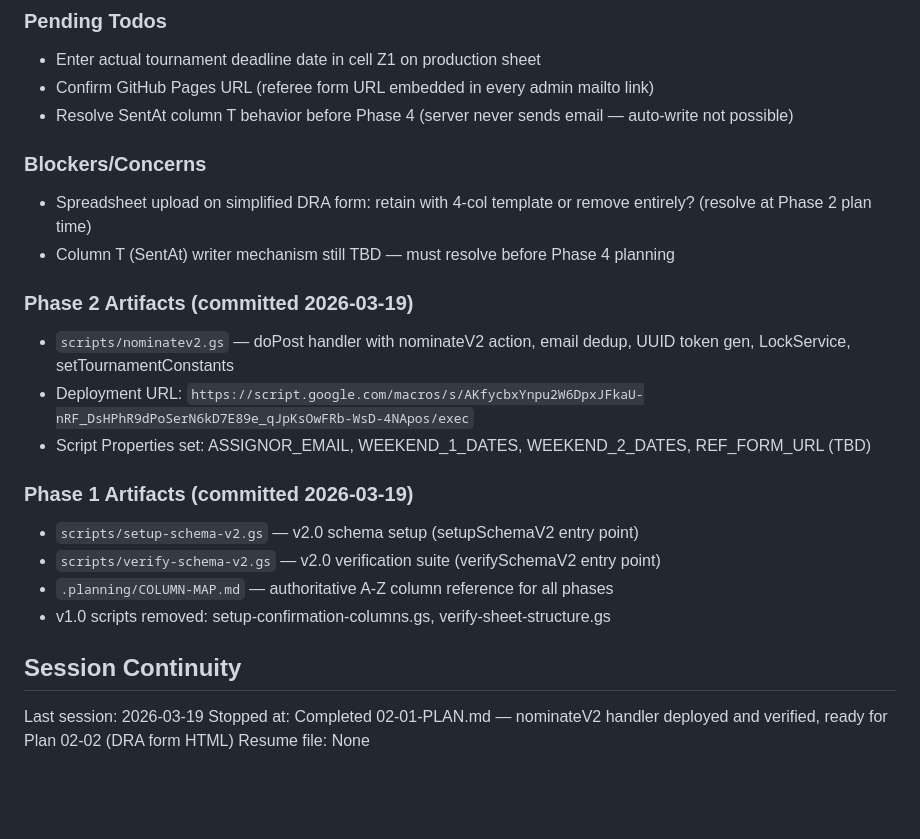
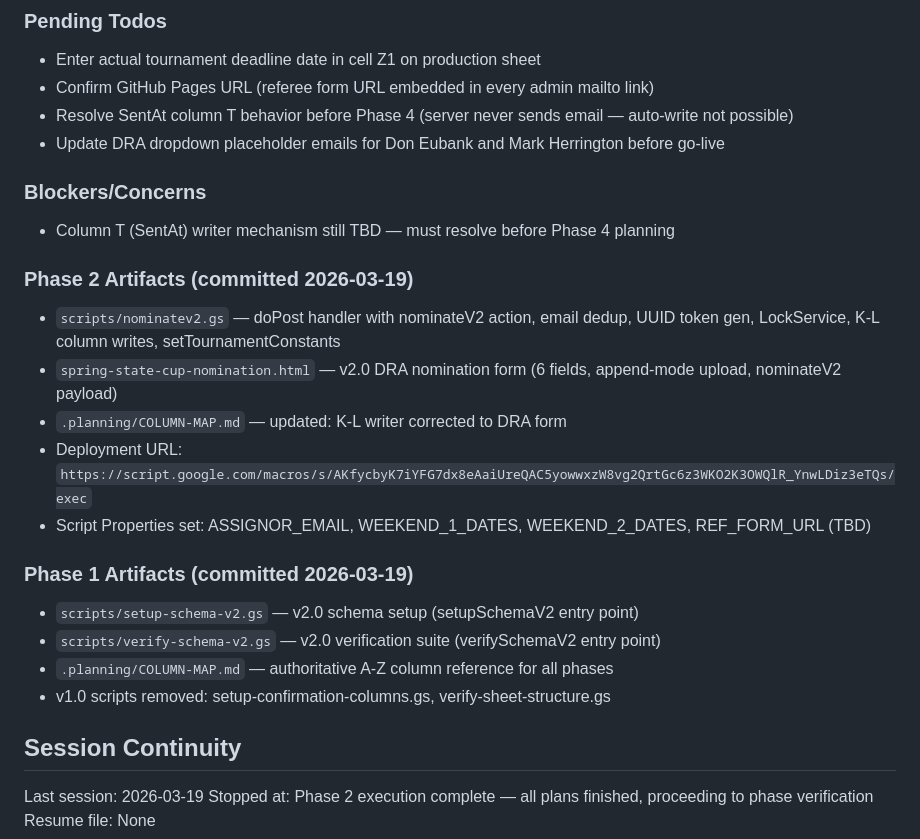
Before and after one commit to 615jess/statecup-refnoms, a Markdown page: .planning/STATE.md, the part around one of its changes. GitHub-like rendering; blank space fills up the shorter version.

```diff
--- a/.planning/STATE.md
+++ b/.planning/STATE.md
@@ -60,16 +65,18 @@ Recent decisions affecting current work:
 - Enter actual tournament deadline date in cell Z1 on production sheet
 - Confirm GitHub Pages URL (referee form URL embedded in every admin mailto link)
 - Resolve SentAt column T behavior before Phase 4 (server never sends email — auto-write not possible)
+- Update DRA dropdown placeholder emails for Don Eubank and Mark Herrington before go-live
 
 ### Blockers/Concerns
 
-- Spreadsheet upload on simplified DRA form: retain with 4-col template or remove entirely? (resolve at Phase 2 plan time)
 - Column T (SentAt) writer mechanism still TBD — must resolve before Phase 4 planning
 
 ### Phase 2 Artifacts (committed 2026-03-19)
 
-- `scripts/nominatev2.gs` — doPost handler with nominateV2 action, email dedup, UUID token gen, LockService, setTournamentConstants
-- Deployment URL: `https://script.google.com/macros/s/AKfycbxYnpu2W6DpxJFkaU-nRF_DsHPhR9dPoSerN6kD7E89e_qJpKsOwFRb-WsD-4NApos/exec`
+- `scripts/nominatev2.gs` — doPost handler with nominateV2 action, email dedup, UUID token gen, LockService, K-L column writes, setTournamentConstants
+- `spring-state-cup-nomination.html` — v2.0 DRA nomination form (6 fields, append-mode upload, nominateV2 payload)
+- `.planning/COLUMN-MAP.md` — updated: K-L writer corrected to DRA form
+- Deployment URL: `https://script.google.com/macros/s/AKfycbyK7iYFG7dx8eAaiUreQAC5yowwxzW8vg2QrtGc6z3WKO2K3OWQlR_YnwLDiz3eTQs/exec`
 - Script Properties set: ASSIGNOR_EMAIL, WEEKEND_1_DATES, WEEKEND_2_DATES, REF_FORM_URL (TBD)
 
 ### Phase 1 Artifacts (committed 2026-03-19)
@@ -82,5 +89,5 @@ Recent decisions affecting current work:
 ## Session Continuity
 
 Last session: 2026-03-19
-Stopped at: Completed 02-01-PLAN.md — nominateV2 handler deployed and verified, ready for Plan 02-02 (DRA form HTML)
+Stopped at: Phase 2 execution complete — all plans finished, proceeding to phase verification
 Resume file: None
```
Also changed, not shown: other parts of .planning/STATE.md (+18 -13 lines), 1 other file.
